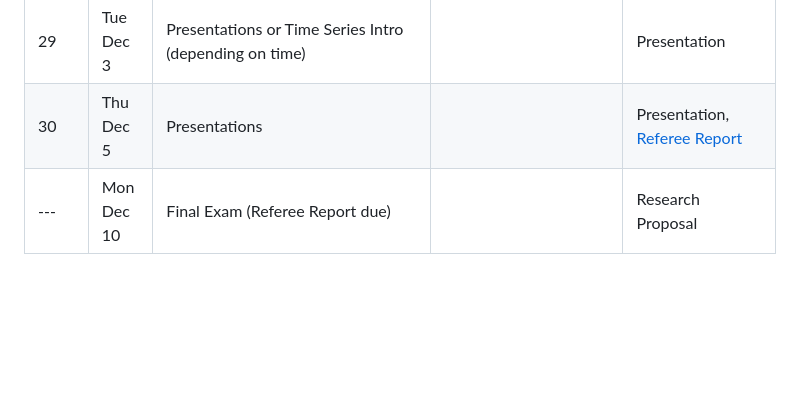
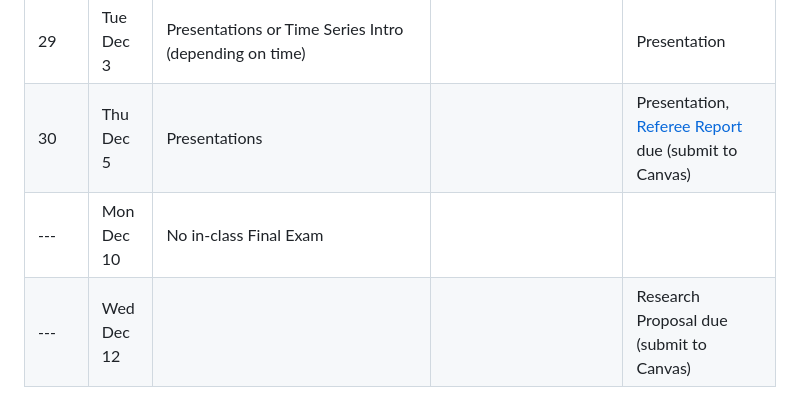
Before and after one commit to OU-PhD-Econometrics/fall-2024, a Markdown page: README.md, the part around the change. GitHub-like rendering; blank space fills up the shorter version.

```diff
--- a/README.md
+++ b/README.md
@@ -37,5 +37,6 @@ Full course syllabus is [here](https://raw.githack.com/OU-PhD-Econometrics/fall-
 | ---  | Tue Nov 26  | **No class**                 | | |
 | ---  | Thu Nov 28  | **No class** (Thanksgiving)  | | |
 | 29   | Tue Dec  3  | Presentations or Time Series Intro (depending on time) | | Presentation  |
-| 30   | Thu Dec  5  | Presentations  | | Presentation, [Referee Report](https://github.com/OU-PhD-Econometrics/fall-2024/blob/master/OtherAssignments/RefereeReport.pdf)  |
-| ---  | Mon Dec 10  | Final Exam (Referee Report due)  | | Research Proposal |
+| 30   | Thu Dec  5  | Presentations  | | Presentation, [Referee Report](https://github.com/OU-PhD-Econometrics/fall-2024/blob/master/OtherAssignments/RefereeReport.pdf) due (submit to Canvas)  |
+| ---  | Mon Dec 10  | No in-class Final Exam  | |  |
+| ---  | Wed Dec 12  |   | | Research Proposal due (submit to Canvas) |
```
